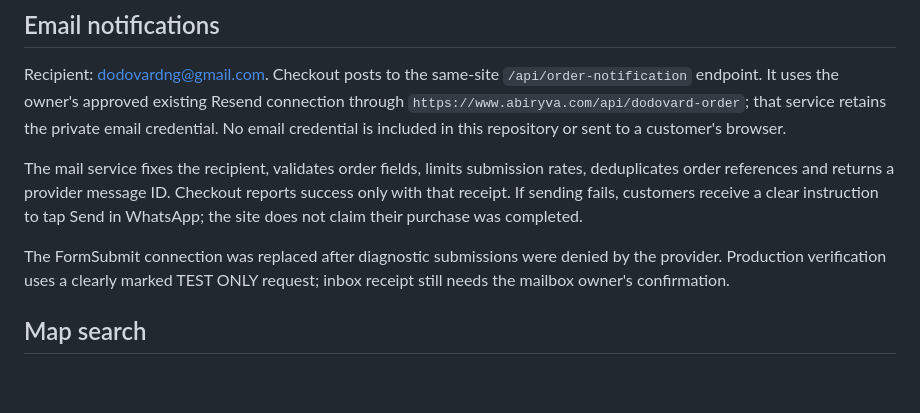
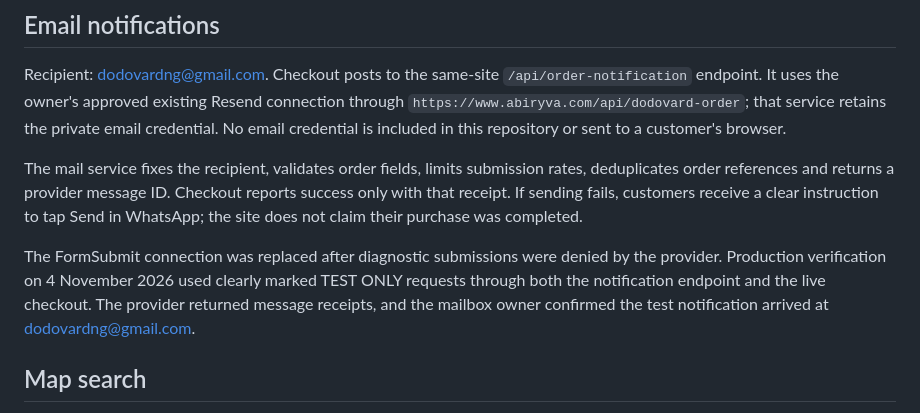
Before and after one commit to Aminvi/DODOVARD, a Markdown page: README.md, the part around the change. Rendered like a GitHub page; blank space fills up the shorter version.

Commit message:
Record confirmed production order email delivery

```diff
--- a/README.md
+++ b/README.md
@@ -30,7 +30,7 @@ Recipient: dodovardng@gmail.com. Checkout posts to the same-site `/api/order-not
 
 The mail service fixes the recipient, validates order fields, limits submission rates, deduplicates order references and returns a provider message ID. Checkout reports success only with that receipt. If sending fails, customers receive a clear instruction to tap Send in WhatsApp; the site does not claim their purchase was completed.
 
-The FormSubmit connection was replaced after diagnostic submissions were denied by the provider. Production verification uses a clearly marked TEST ONLY request; inbox receipt still needs the mailbox owner's confirmation.
+The FormSubmit connection was replaced after diagnostic submissions were denied by the provider. Production verification on 4 November 2026 used clearly marked TEST ONLY requests through both the notification endpoint and the live checkout. The provider returned message receipts, and the mailbox owner confirmed the test notification arrived at dodovardng@gmail.com.
 
 ## Map search
 
```
